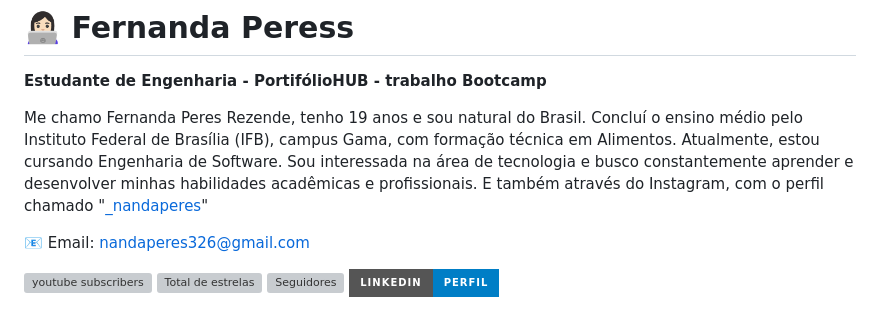
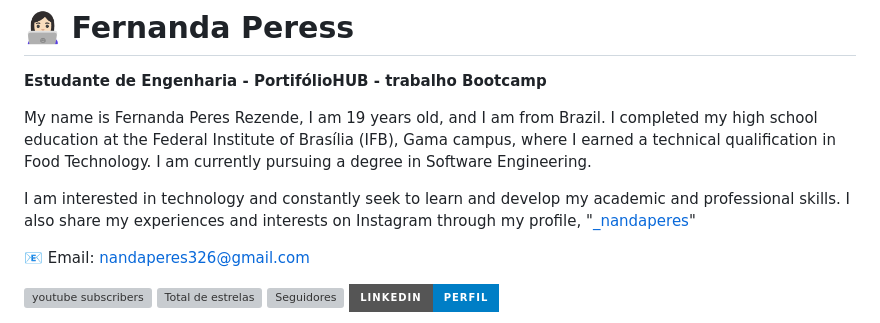
Before and after one commit to FernandaPeress/fernandaperes-repositorio, a Markdown page: README.md, the part around the change. GitHub-like rendering; badges without logos; grey boxes are pictures that could not be loaded.

Commit message:
Revise README with English introduction and contact info
Updated personal introduction and added email contact.

```diff
--- a/README.md
+++ b/README.md
@@ -2,8 +2,10 @@
 
 **Estudante de Engenharia - PortifólioHUB - trabalho Bootcamp**
 
-Me chamo Fernanda Peres Rezende, tenho 19 anos e sou natural do Brasil. Concluí o ensino médio pelo Instituto Federal de Brasília (IFB), campus Gama, com formação técnica em Alimentos. Atualmente, estou cursando Engenharia de Software.
-Sou interessada na área de tecnologia e busco constantemente aprender e desenvolver minhas habilidades acadêmicas e profissionais. E também através do Instagram, com o perfil chamado "[_nandaperes](https://www.instagram.com/_nandaperes)"
+My name is Fernanda Peres Rezende, I am 19 years old, and I am from Brazil. I completed my high school education at the Federal Institute of Brasília (IFB), Gama campus, where I earned a technical qualification in Food Technology. I am currently pursuing a degree in Software Engineering.
+
+I am interested in technology and constantly seek to learn and develop my academic and professional skills. I also share my experiences and interests on Instagram through my profile, "[_nandaperes](https://www.instagram.com/_nandaperes)"
+
 
 📧 Email: nandaperes326@gmail.com
 
```
